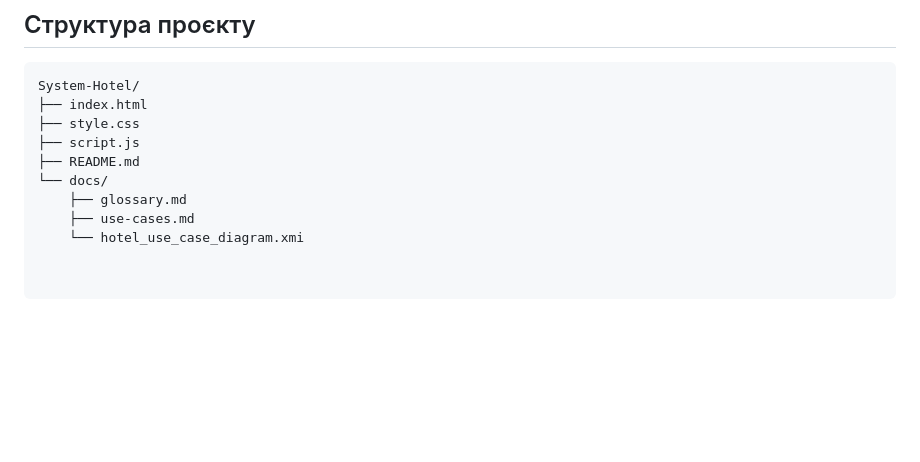
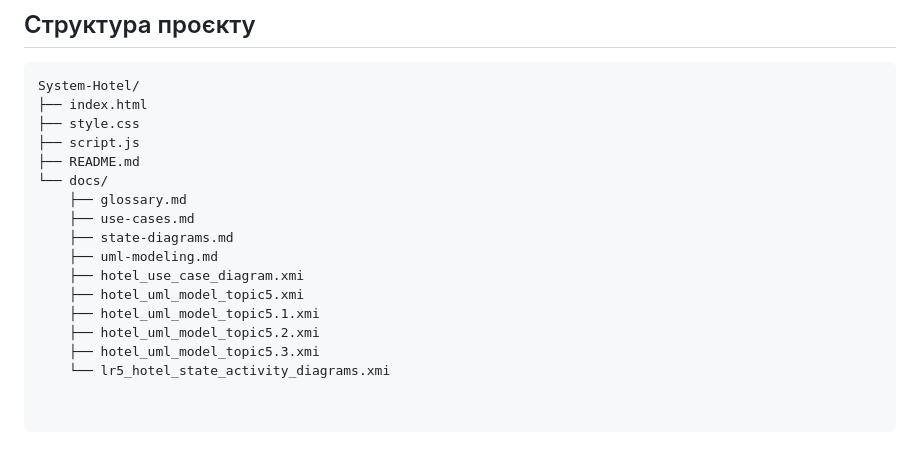
Before and after one commit to vvivchar-bit/System-Hotel, a Markdown page: README.md, the part around the change. Drawn GitHub-style; blank space fills up the shorter version.

```diff
--- a/README.md
+++ b/README.md
@@ -64,4 +64,11 @@ System-Hotel/
 └── docs/
     ├── glossary.md
     ├── use-cases.md
-    └── hotel_use_case_diagram.xmi
+    ├── state-diagrams.md
+    ├── uml-modeling.md
+    ├── hotel_use_case_diagram.xmi
+    ├── hotel_uml_model_topic5.xmi
+    ├── hotel_uml_model_topic5.1.xmi
+    ├── hotel_uml_model_topic5.2.xmi
+    ├── hotel_uml_model_topic5.3.xmi
+    └── lr5_hotel_state_activity_diagrams.xmi
```
